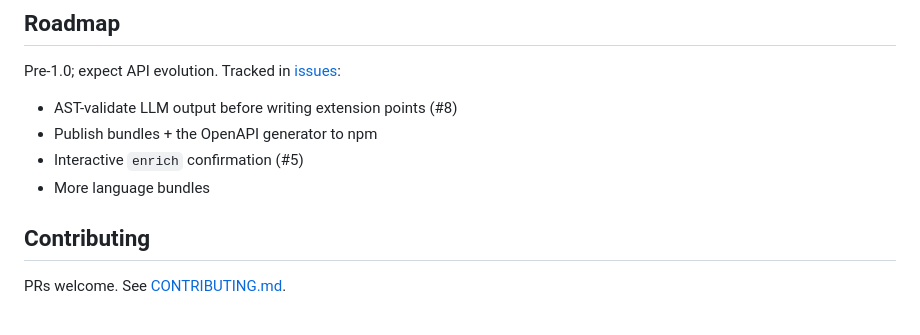
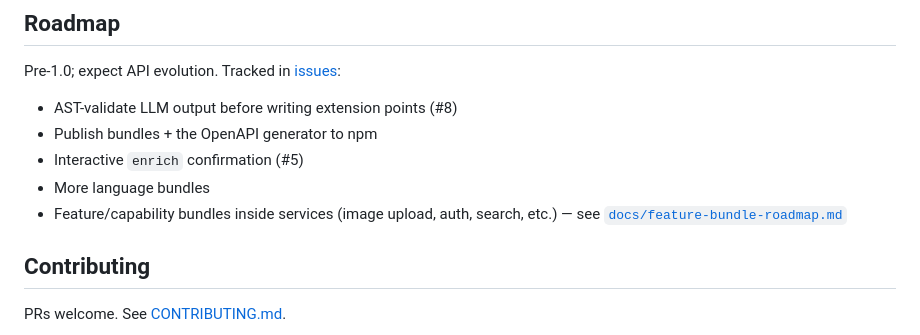
Before and after one commit to gibbon/fixedcode, a Markdown page: README.md, the part around the change. Rendered like a GitHub page.

```diff
--- a/README.md
+++ b/README.md
@@ -145,6 +145,7 @@ Pre-1.0; expect API evolution. Tracked in [issues](https://github.com/gibbon/fix
 - Publish bundles + the OpenAPI generator to npm
 - Interactive `enrich` confirmation (#5)
 - More language bundles
+- Feature/capability bundles inside services (image upload, auth, search, etc.) — see [`docs/feature-bundle-roadmap.md`](docs/feature-bundle-roadmap.md)
 
 ## Contributing
 
```
Also changed, not shown: docs/feature-bundle-roadmap.md (added, +88 -0 lines).
